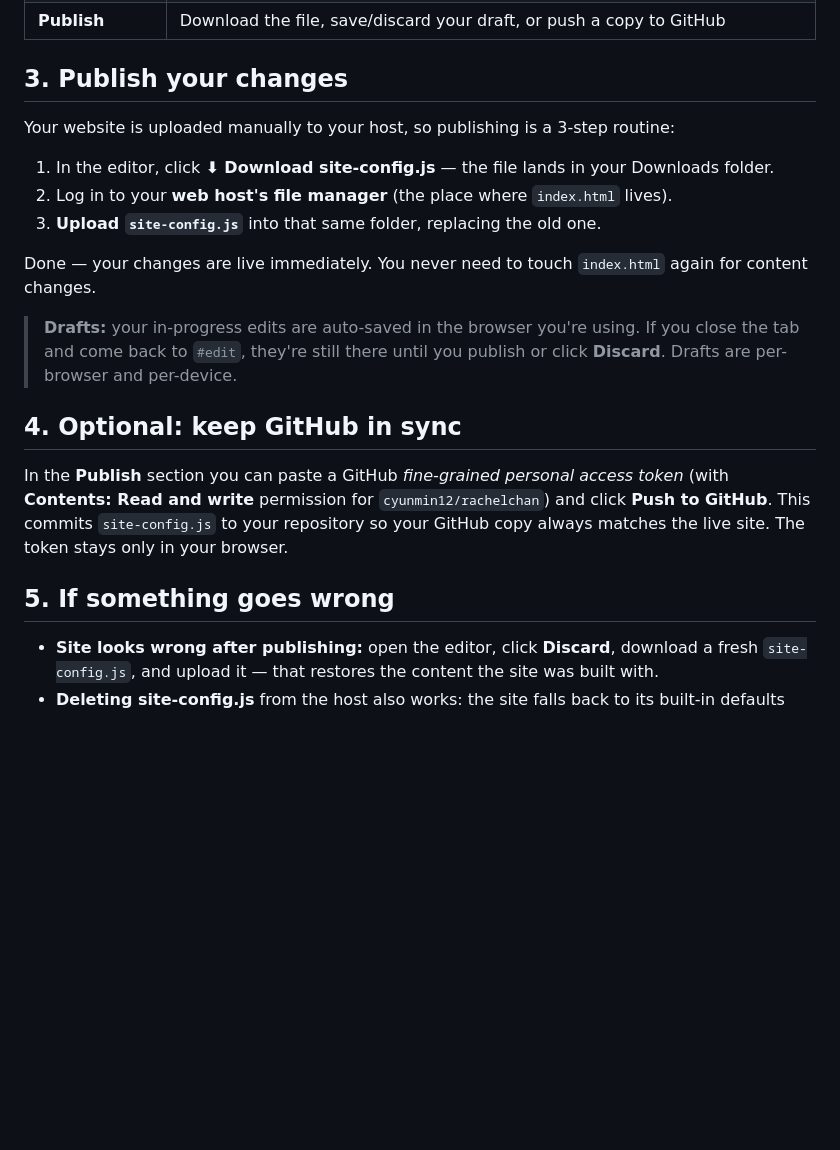
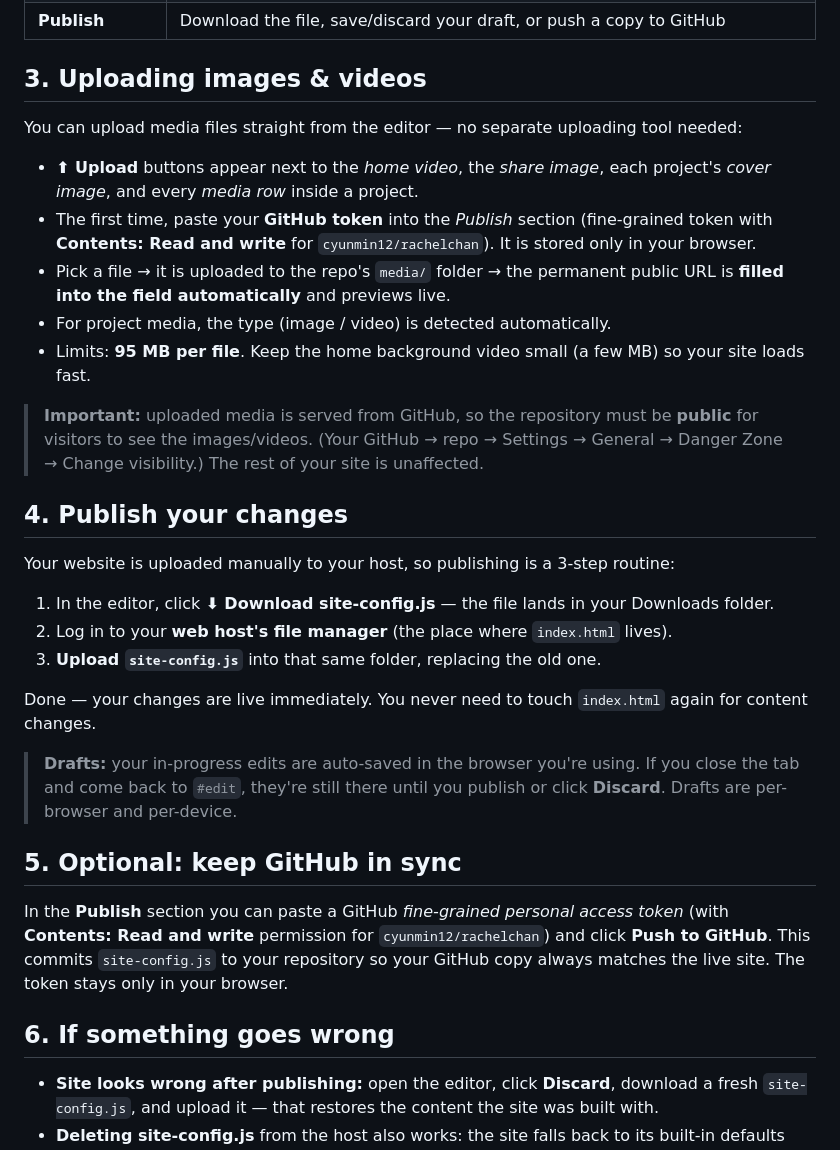
Before and after one commit to cyunmin12/rachelchan, a Markdown page: HOW-TO-EDIT.md, the part around the change. Rendered like a GitHub page; blank space fills up the shorter version.

Commit message:
Edit Mode: one-click media upload to GitHub for all images and videos
- Upload buttons next to home video, share image, project cover images and
  every project media row (image/video type auto-detected)
- Uploads use the Git data API (blob/tree/commit/ref) so files up to 95 MB
  work, including videos; files land in media/ on the main branch and the
  resulting raw.githubusercontent.com URL is filled into the field
- CSP img-src/media-src now allow raw.githubusercontent.com
- HOW-TO-EDIT.md documents the upload workflow and the public-repo
  requirement for serving media

Co-Authored-By: Claude Code <noreply@anthropic.com>

```diff
--- a/HOW-TO-EDIT.md
+++ b/HOW-TO-EDIT.md
@@ -29,7 +29,19 @@ A panel opens on the right. Everything you change is **previewed live** on the p
 | **Projects** | Every project in every category: title, year, client, role, description, cover image, external link, and its media (image / YouTube embed / video). Add, delete, duplicate, and re-order with the ↑ ↓ buttons |
 | **Publish** | Download the file, save/discard your draft, or push a copy to GitHub |
 
-## 3. Publish your changes
+## 3. Uploading images & videos
+
+You can upload media files straight from the editor — no separate uploading tool needed:
+
+- **⬆ Upload** buttons appear next to the *home video*, the *share image*, each project's *cover image*, and every *media row* inside a project.
+- The first time, paste your **GitHub token** into the *Publish* section (fine-grained token with **Contents: Read and write** for `cyunmin12/rachelchan`). It is stored only in your browser.
+- Pick a file → it is uploaded to the repo's `media/` folder → the permanent public URL is **filled into the field automatically** and previews live.
+- For project media, the type (image / video) is detected automatically.
+- Limits: **95 MB per file**. Keep the home background video small (a few MB) so your site loads fast.
+
+> **Important:** uploaded media is served from GitHub, so the repository must be **public** for visitors to see the images/videos. (Your GitHub → repo → Settings → General → Danger Zone → Change visibility.) The rest of your site is unaffected.
+
+## 4. Publish your changes
 
 Your website is uploaded manually to your host, so publishing is a 3-step routine:
 
@@ -41,11 +53,11 @@ Done — your changes are live immediately. You never need to touch `index.html`
 
 > **Drafts:** your in-progress edits are auto-saved in the browser you're using. If you close the tab and come back to `#edit`, they're still there until you publish or click **Discard**. Drafts are per-browser and per-device.
 
-## 4. Optional: keep GitHub in sync
+## 5. Optional: keep GitHub in sync
 
 In the **Publish** section you can paste a GitHub *fine-grained personal access token* (with **Contents: Read and write** permission for `cyunmin12/rachelchan`) and click **Push to GitHub**. This commits `site-config.js` to your repository so your GitHub copy always matches the live site. The token stays only in your browser.
 
-## 5. If something goes wrong
+## 6. If something goes wrong
 
 - **Site looks wrong after publishing:** open the editor, click **Discard**, download a fresh `site-config.js`, and upload it — that restores the content the site was built with.
 - **Deleting site-config.js** from the host also works: the site falls back to its built-in defaults automatically. Nothing breaks.
```
